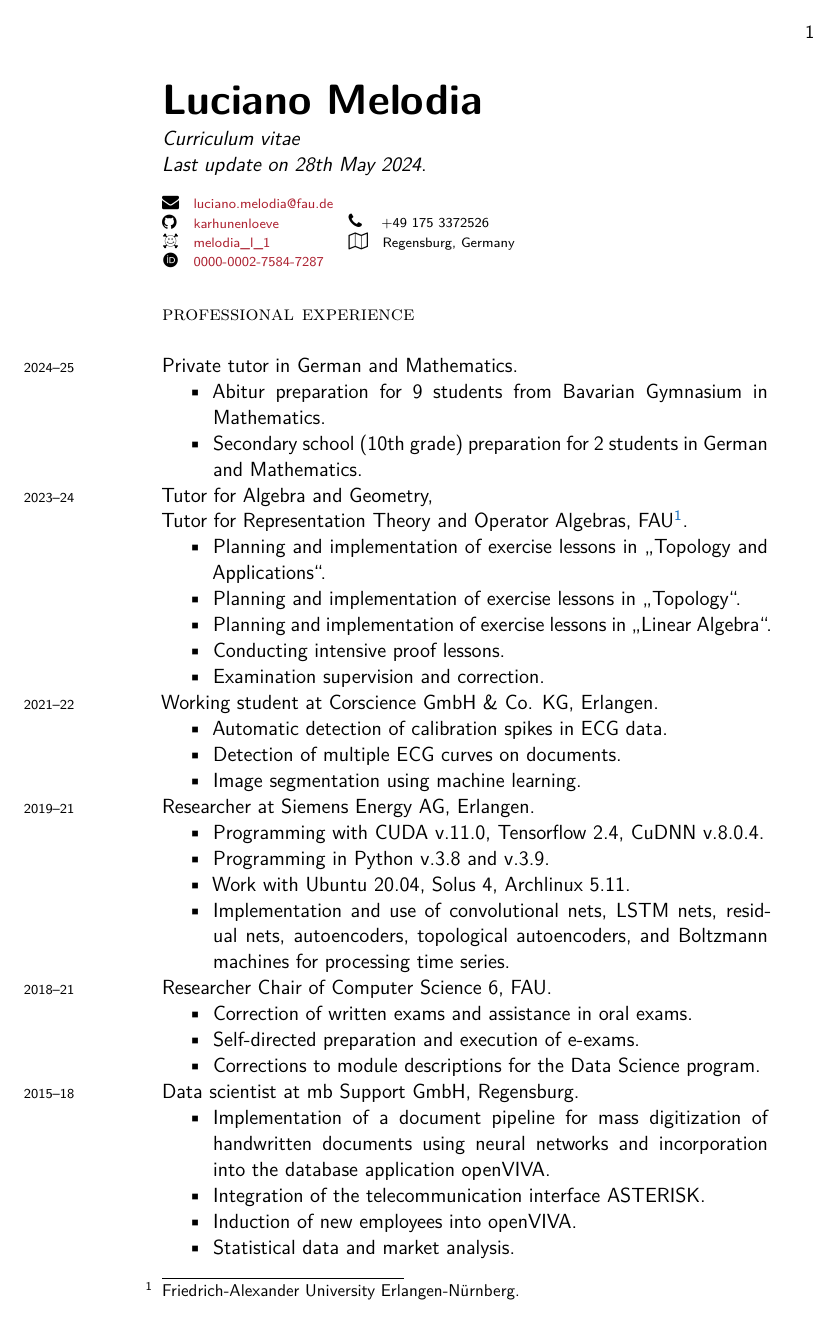
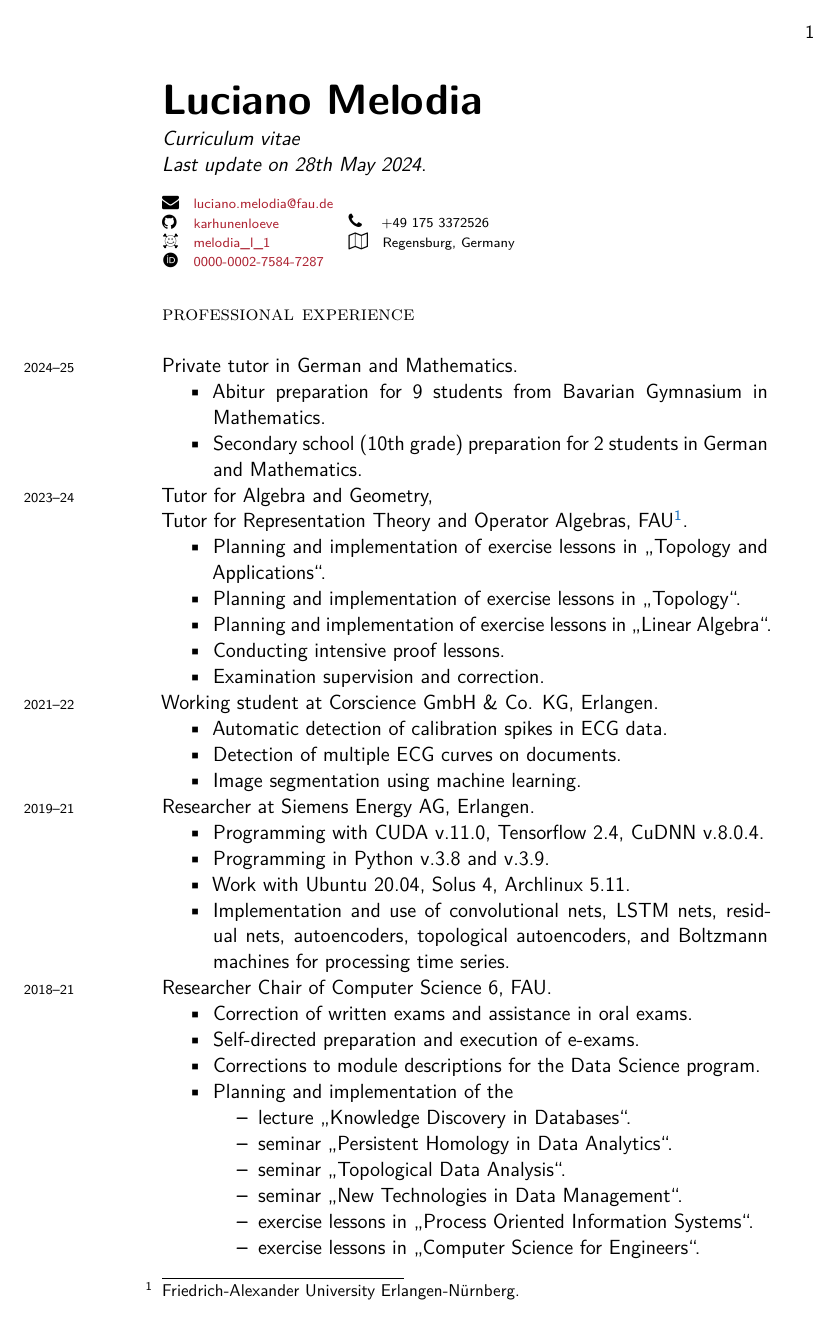
Before and after one commit to karhunenloeve/CurriculumVitae, a LaTeX CV (curriculumVitae.tex): page 1 of 7. Compiled offline with XeLaTeX; a missing font is replaced by an installed copy or a similar font.

Commit message:
lectures

```diff
--- a/curriculumVitae.tex
+++ b/curriculumVitae.tex
@@ -88,6 +88,16 @@
 		\item Correction of written exams and assistance in oral exams.
 		\item Self-directed preparation and execution of e-exams.
 		\item Corrections to module descriptions for the Data Science program.
+		\item Planning and implementation of the
+		\begin{itemize}
+			\item lecture \glqq Knowledge Discovery in Databases\grqq.
+			\item seminar \glqq Persistent Homology in Data Analytics\grqq.
+			\item seminar \glqq Topological Data Analysis\grqq.
+			\item seminar \glqq New Technologies in Data Management\grqq.
+			\item exercise lessons in \glqq Process Oriented Information Systems\grqq.
+			\item exercise lessons in \glqq Computer Science for Engineers\grqq.
+			\item exercise lessons in \glqq Conceptual Modeling\grqq.
+		\end{itemize}
 	\end{itemize}
 	\years{2015--18} Data scientist at mb Support GmbH, Regensburg.
 	\begin{itemize}
```
Also changed, not shown: curriculumVitae.pdf.
